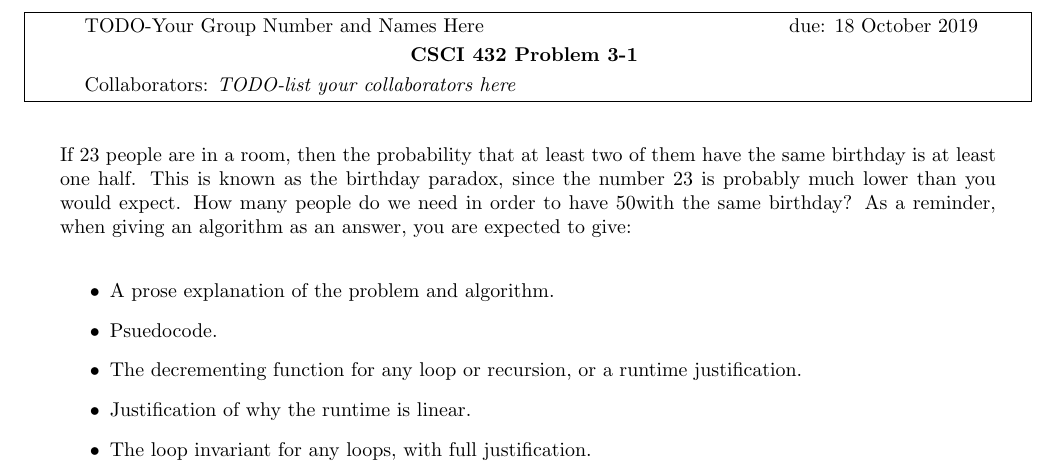
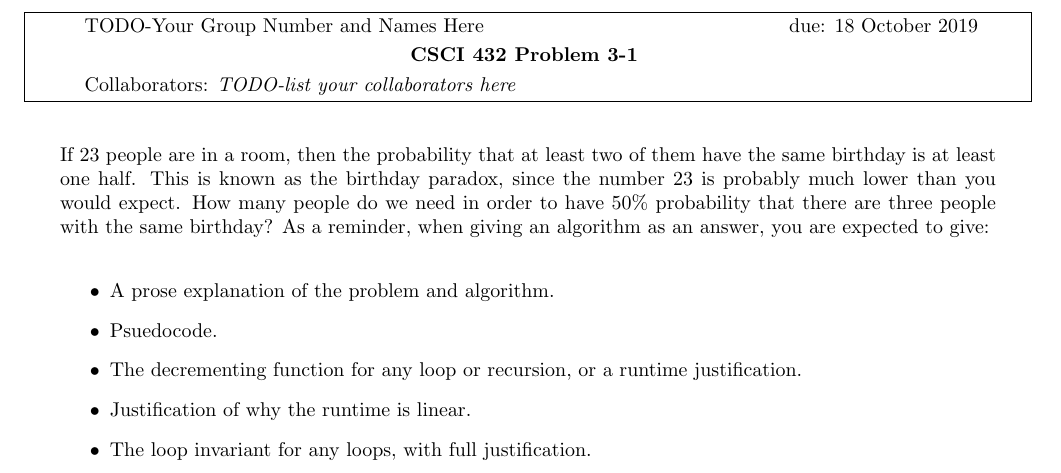
Before and after one commit to pgiffy/algoHw, a LaTeX problem sheet (Hw3/H-03G.tex): part of page 1 of 5, cut so that both start at the same text. Compiled offline with pdfLaTeX.

Commit message:
Fixed unescaped percent sign
The % on the first problem was unescaped, also edited .gitignore and generated an empty pdf

```diff
--- a/Hw3/H-03G.tex
+++ b/Hw3/H-03G.tex
@@ -14,7 +14,7 @@
 If 23 people are in a room, then the probability that at least two of them have
 the same birthday is at least one half.  This is known as the birthday paradox,
 since the number 23 is probably much lower than you would expect.  How many
-people do we need in order to have 50% probability that there are three people
+people do we need in order to have 50\% probability that there are three people
 with the same birthday?
 As a reminder, when giving an algorithm as an answer, you
 are expected to give:
```
Also changed, not shown: Hw3/H-03G.pdf (added), 1 other file.
